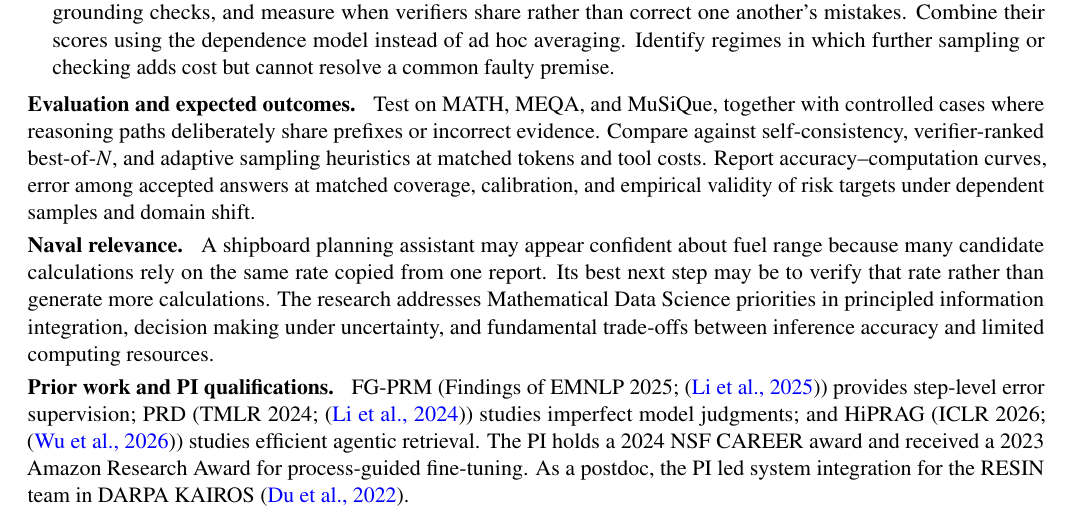
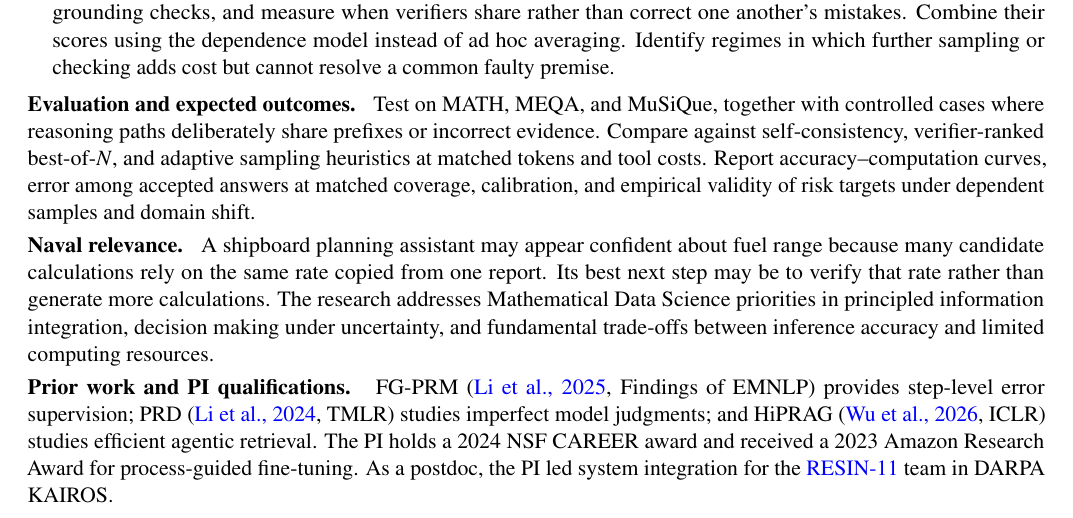
Before and after one commit to xinyadu/AFOSR-YIP, a LaTeX document (ONR/predrag/main.tex): part of the page, cut so that both start at the same text. Compiled offline with pdfLaTeX.

Commit message:
Clean up predrag citation layout while retaining compact one-page note

```diff
--- a/ONR/predrag/main.tex
+++ b/ONR/predrag/main.tex
@@ -38,6 +38,6 @@
 \end{itemize}
 \head{Evaluation and expected outcomes.} Test on MATH, MEQA, and MuSiQue, together with controlled cases where reasoning paths deliberately share prefixes or incorrect evidence. Compare against self-consistency, verifier-ranked best-of-$N$, and adaptive sampling heuristics at matched tokens and tool costs. Report accuracy--computation curves, error among accepted answers at matched coverage, calibration, and empirical validity of risk targets under dependent samples and domain shift.
 \par\head{Naval relevance.} A shipboard planning assistant may appear confident about fuel range because many candidate calculations rely on the same rate copied from one report. Its best next step may be to verify that rate rather than generate more calculations. The research addresses Mathematical Data Science priorities in principled information integration, decision making under uncertainty, and fundamental trade-offs between inference accuracy and limited computing resources.
-\par\head{Prior work and PI qualifications.} FG-PRM (Findings of EMNLP 2025; (\href{https://doi.org/10.18653/v1/2025.findings-emnlp.228}{\textcolor{blue}{Li et al., 2025}})) provides step-level error supervision; PRD (TMLR 2024; (\href{https://arxiv.org/abs/2307.02762}{\textcolor{blue}{Li et al., 2024}})) studies imperfect model judgments; and HiPRAG (ICLR 2026; (\href{https://arxiv.org/abs/2510.07794}{\textcolor{blue}{Wu et al., 2026}})) studies efficient agentic retrieval. The PI holds a 2024 NSF CAREER award and received a 2023 Amazon Research Award for process-guided fine-tuning. As a postdoc, the PI led system integration for the RESIN team in DARPA KAIROS (\href{https://doi.org/10.18653/v1/2022.naacl-demo.7}{\textcolor{blue}{Du et al., 2022}}).
+\par\head{Prior work and PI qualifications.} FG-PRM (\href{https://doi.org/10.18653/v1/2025.findings-emnlp.228}{\textcolor{blue}{Li et al., 2025}}, Findings of EMNLP) provides step-level error supervision; PRD (\href{https://arxiv.org/abs/2307.02762}{\textcolor{blue}{Li et al., 2024}}, TMLR) studies imperfect model judgments; and HiPRAG (\href{https://arxiv.org/abs/2510.07794}{\textcolor{blue}{Wu et al., 2026}}, ICLR) studies efficient agentic retrieval. The PI holds a 2024 NSF CAREER award and received a 2023 Amazon Research Award for process-guided fine-tuning. As a postdoc, the PI led system integration for the \href{https://doi.org/10.18653/v1/2022.naacl-demo.7}{\textcolor{blue}{RESIN-11}} team in DARPA KAIROS.
 
 \end{document}
```
